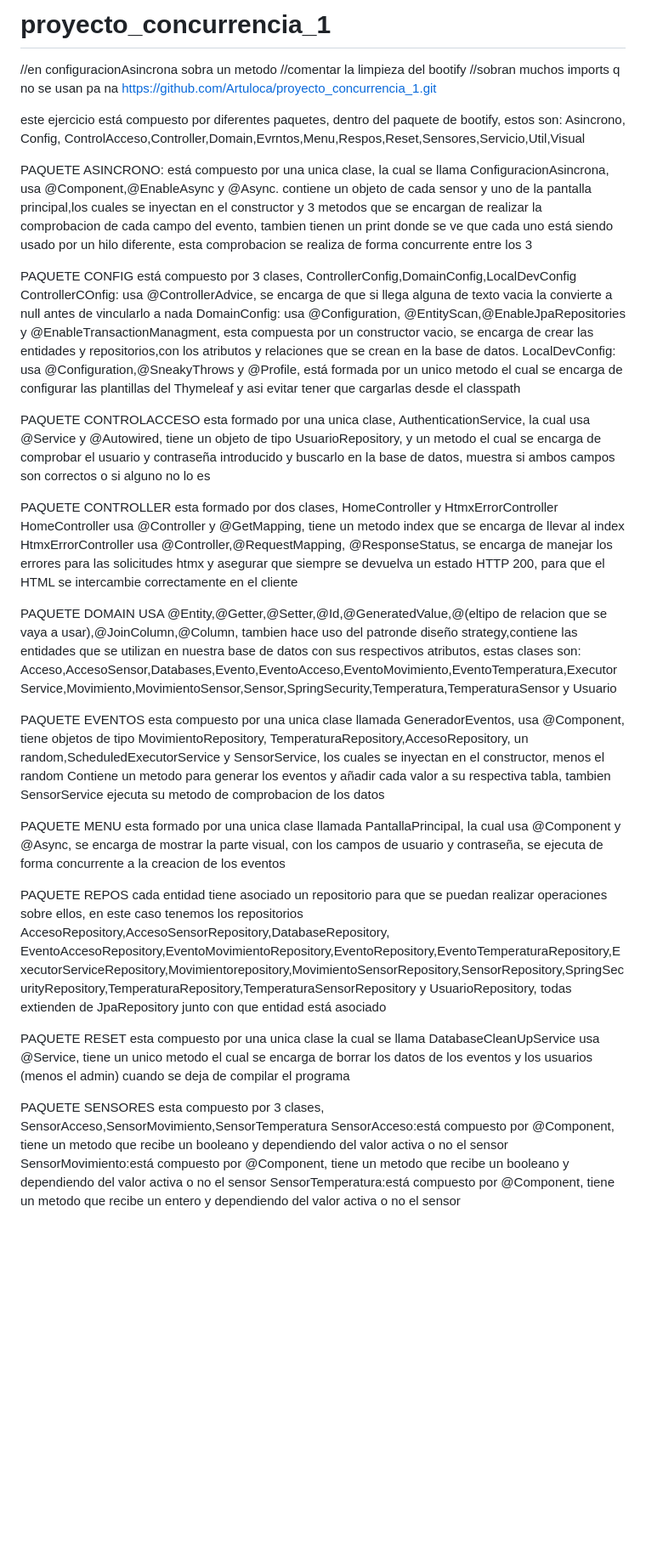
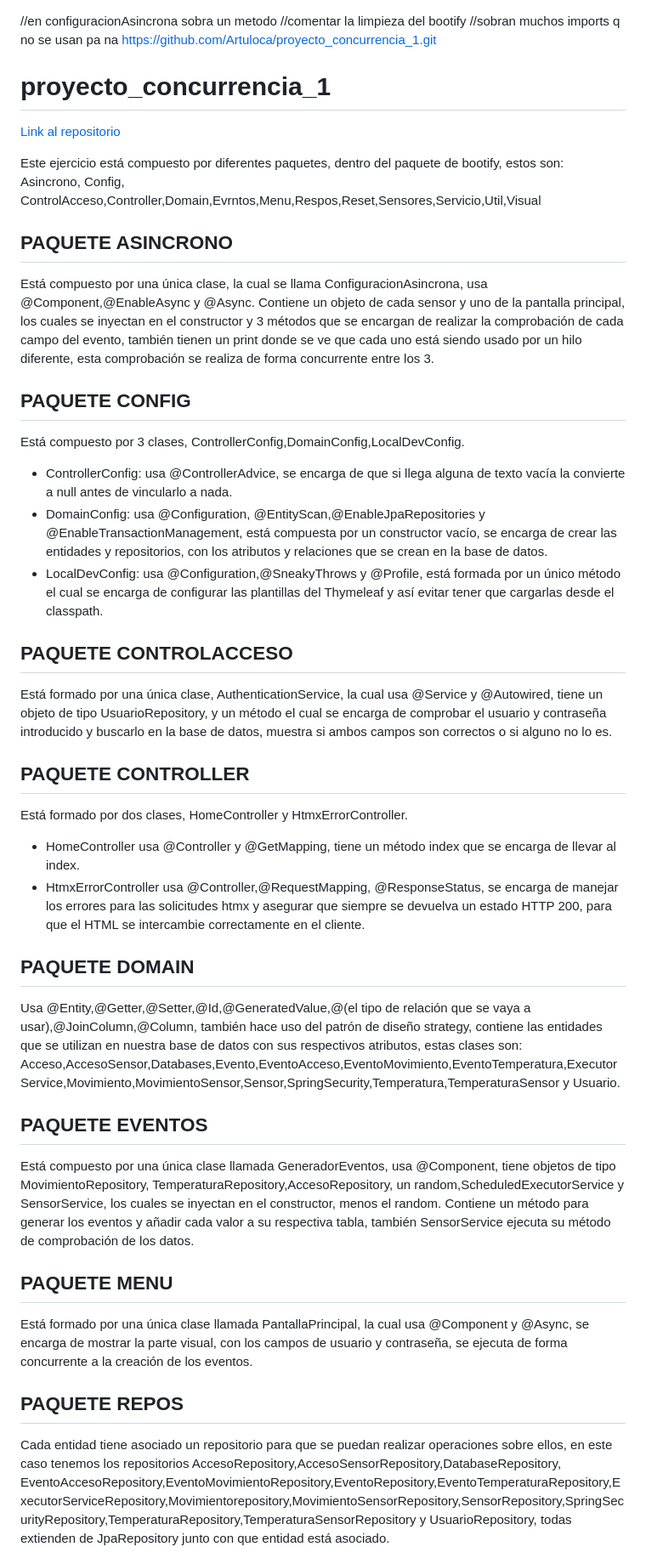
Before and after one commit to Artuloca/proyecto_concurrencia_1, a Markdown page: README.md, the part around one of its changes. Shown at 85% size. GitHub-like rendering; blank space fills up the shorter version.

Commit message:
dia 27 README.md

```diff
--- a/README.md
+++ b/README.md
@@ -1,47 +1,41 @@
-# proyecto_concurrencia_1
+
 //en configuracionAsincrona sobra un metodo
 //comentar la limpieza del bootify
 //sobran muchos imports q no se usan pa na
 https://github.com/Artuloca/proyecto_concurrencia_1.git
+# proyecto_concurrencia_1
+[Link al repositorio](https://github.com/Artuloca/proyecto_concurrencia_1.git)
 
-este ejercicio está compuesto por diferentes paquetes, dentro del paquete de bootify, estos son: Asincrono, Config, ControlAcceso,Controller,Domain,Evrntos,Menu,Respos,Reset,Sensores,Servicio,Util,Visual
+Este ejercicio está compuesto por diferentes paquetes, dentro del paquete de bootify, estos son: Asincrono, Config, ControlAcceso,Controller,Domain,Evrntos,Menu,Respos,Reset,Sensores,Servicio,Util,Visual
 
-PAQUETE ASINCRONO:
-está compuesto por una unica clase, la cual se llama ConfiguracionAsincrona, usa @Component,@EnableAsync y @Async. contiene un objeto de cada sensor y uno de la pantalla principal,los cuales se inyectan en el constructor y 3 metodos que se encargan de realizar la comprobacion de cada campo del evento, tambien tienen un print donde se ve que cada uno está siendo usado por un hilo diferente, esta comprobacion se realiza de forma concurrente entre los 3
+## PAQUETE ASINCRONO
+Está compuesto por una única clase, la cual se llama ConfiguracionAsincrona, usa @Component,@EnableAsync y @Async. Contiene un objeto de cada sensor y uno de la pantalla principal, los cuales se inyectan en el constructor y 3 métodos que se encargan de realizar la comprobación de cada campo del evento, también tienen un print donde se ve que cada uno está siendo usado por un hilo diferente, esta comprobación se realiza de forma concurrente entre los 3.
 
-PAQUETE CONFIG
-está compuesto por 3 clases, ControllerConfig,DomainConfig,LocalDevConfig
-ControllerCOnfig: usa @ControllerAdvice, se encarga de que si llega alguna de texto vacia la convierte a null antes de vincularlo a nada
-DomainConfig: usa @Configuration, @EntityScan,@EnableJpaRepositories y @EnableTransactionManagment, esta compuesta por un constructor vacio, se encarga de crear las entidades y repositorios,con los atributos y relaciones que se crean en la base de datos.
-LocalDevConfig: usa @Configuration,@SneakyThrows y @Profile, está formada por un unico metodo el cual se encarga de configurar las plantillas del Thymeleaf y asi evitar tener que cargarlas desde el classpath
+## PAQUETE CONFIG
+Está compuesto por 3 clases, ControllerConfig,DomainConfig,LocalDevConfig.
 
-PAQUETE CONTROLACCESO
-esta formado por una unica clase, AuthenticationService, la cual usa @Service y @Autowired, tiene un objeto de tipo UsuarioRepository, y un metodo el cual se encarga de comprobar el usuario y contraseña introducido y buscarlo en la base de datos, muestra si ambos campos son correctos o si alguno no lo es
+- ControllerConfig: usa @ControllerAdvice, se encarga de que si llega alguna de texto vacía la convierte a null antes de vincularlo a nada.
+- DomainConfig: usa @Configuration, @EntityScan,@EnableJpaRepositories y @EnableTransactionManagement, está compuesta por un constructor vacío, se encarga de crear las entidades y repositorios, con los atributos y relaciones que se crean en la base de datos.
+- LocalDevConfig: usa @Configuration,@SneakyThrows y @Profile, está formada por un único método el cual se encarga de configurar las plantillas del Thymeleaf y así evitar tener que cargarlas desde el classpath.
 
-PAQUETE CONTROLLER
-esta formado por dos clases, HomeController y HtmxErrorController
-HomeController usa @Controller y @GetMapping, tiene un metodo index que se encarga de llevar al index
-HtmxErrorController usa @Controller,@RequestMapping, @ResponseStatus, se encarga de manejar los errores para las solicitudes htmx y asegurar que siempre se devuelva un estado HTTP 200, para que el HTML se intercambie correctamente en el cliente
+## PAQUETE CONTROLACCESO
+Está formado por una única clase, AuthenticationService, la cual usa @Service y @Autowired, tiene un objeto de tipo UsuarioRepository, y un método el cual se encarga de comprobar el usuario y contraseña introducido y buscarlo en la base de datos, muestra si ambos campos son correctos o si alguno no lo es.
 
-PAQUETE DOMAIN
-USA @Entity,@Getter,@Setter,@Id,@GeneratedValue,@(eltipo de relacion que se vaya a usar),@JoinColumn,@Column, tambien hace uso del patronde diseño strategy,contiene las entidades que se utilizan en nuestra base de datos con sus respectivos atributos, estas clases son: Acceso,AccesoSensor,Databases,Evento,EventoAcceso,EventoMovimiento,EventoTemperatura,ExecutorService,Movimiento,MovimientoSensor,Sensor,SpringSecurity,Temperatura,TemperaturaSensor y Usuario
+## PAQUETE CONTROLLER
+Está formado por dos clases, HomeController y HtmxErrorController.
 
-PAQUETE EVENTOS
-esta compuesto por una unica clase llamada GeneradorEventos, usa @Component, tiene objetos de tipo MovimientoRepository, TemperaturaRepository,AccesoRepository, un random,ScheduledExecutorService y SensorService, los cuales se inyectan en el constructor, menos el random
-Contiene un metodo para generar los eventos y añadir cada valor a su respectiva tabla, tambien SensorService ejecuta su metodo de comprobacion de los datos
+- HomeController usa @Controller y @GetMapping, tiene un método index que se encarga de llevar al index.
+- HtmxErrorController usa @Controller,@RequestMapping, @ResponseStatus, se encarga de manejar los errores para las solicitudes htmx y asegurar que siempre se devuelva un estado HTTP 200, para que el HTML se intercambie correctamente en el cliente.
 
-PAQUETE MENU
-esta formado por una unica clase llamada PantallaPrincipal, la cual usa @Component y @Async, se encarga de mostrar la parte visual, con los campos de usuario y contraseña, se ejecuta de forma concurrente a la creacion de los eventos
+## PAQUETE DOMAIN
+Usa @Entity,@Getter,@Setter,@Id,@GeneratedValue,@(el tipo de relación que se vaya a usar),@JoinColumn,@Column, también hace uso del patrón de diseño strategy, contiene las entidades que se utilizan en nuestra base de datos con sus respectivos atributos, estas clases son: Acceso,AccesoSensor,Databases,Evento,EventoAcceso,EventoMovimiento,EventoTemperatura,ExecutorService,Movimiento,MovimientoSensor,Sensor,SpringSecurity,Temperatura,TemperaturaSensor y Usuario.
 
-PAQUETE REPOS
-cada entidad tiene asociado un repositorio para que se puedan realizar operaciones sobre ellos, en este caso tenemos los repositorios AccesoRepository,AccesoSensorRepository,DatabaseRepository, EventoAccesoRepository,EventoMovimientoRepository,EventoRepository,EventoTemperaturaRepository,ExecutorServiceRepository,Movimientorepository,MovimientoSensorRepository,SensorRepository,SpringSecurityRepository,TemperaturaRepository,TemperaturaSensorRepository y UsuarioRepository, todas extienden de JpaRepository junto con que entidad está asociado
+## PAQUETE EVENTOS
+Está compuesto por una única clase llamada GeneradorEventos, usa @Component, tiene objetos de tipo MovimientoRepository, TemperaturaRepository,AccesoRepository, un random,ScheduledExecutorService y SensorService, los cuales se inyectan en el constructor, menos el random. Contiene un método para generar los eventos y añadir cada valor a su respectiva tabla, también SensorService ejecuta su método de comprobación de los datos.
 
-PAQUETE RESET
-esta compuesto por una unica clase la cual se llama DatabaseCleanUpService usa @Service, tiene un unico metodo el cual se encarga de borrar los datos de los eventos y los usuarios (menos el admin) cuando se deja de compilar el programa
+## PAQUETE MENU
+Está formado por una única clase llamada PantallaPrincipal, la cual usa @Component y @Async, se encarga de mostrar la parte visual, con los campos de usuario y contraseña, se ejecuta de forma concurrente a la creación de los eventos.
 
-PAQUETE SENSORES
-esta compuesto por 3 clases, SensorAcceso,SensorMovimiento,SensorTemperatura
-SensorAcceso:está compuesto por @Component, tiene un metodo que recibe un booleano y dependiendo del valor activa o no el sensor
-SensorMovimiento:está compuesto por @Component, tiene un metodo que recibe un booleano y dependiendo del valor activa o no el sensor
-SensorTemperatura:está compuesto por @Component, tiene un metodo que recibe un entero y dependiendo del valor activa o no el sensor
+## PAQUETE REPOS
+Cada entidad tiene asociado un repositorio para que se puedan realizar operaciones sobre ellos, en este caso tenemos los repositorios AccesoRepository,AccesoSensorRepository,DatabaseRepository, EventoAccesoRepository,EventoMovimientoRepository,EventoRepository,EventoTemperaturaRepository,ExecutorServiceRepository,Movimientorepository,MovimientoSensorRepository,SensorRepository,SpringSecurityRepository,TemperaturaRepository,TemperaturaSensorRepository y UsuarioRepository, todas extienden de JpaRepository junto con que entidad está asociado.
 
```
Also changed, not shown: other parts of README.md (+32 -21 lines).
